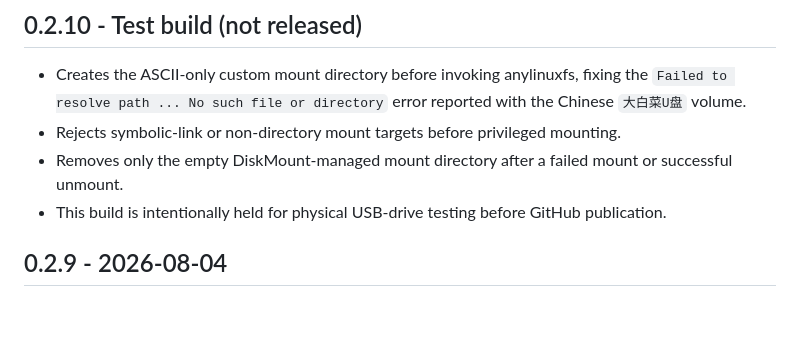
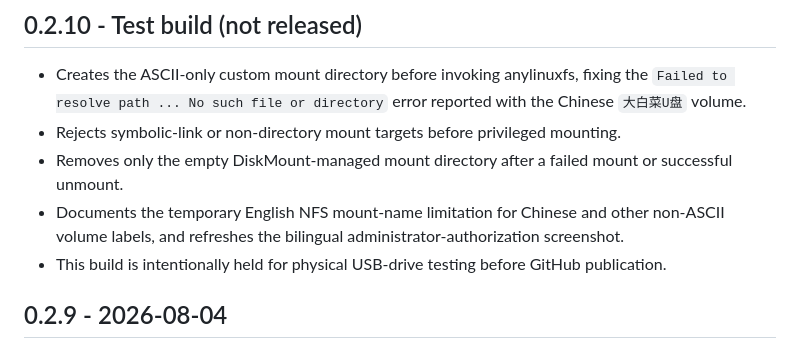
Before and after one commit to samni728/diskmount, a Markdown page: CHANGELOG.md, the part around the change. Drawn GitHub-style; blank space fills up the shorter version.

```diff
--- a/CHANGELOG.md
+++ b/CHANGELOG.md
@@ -5,6 +5,7 @@
 - Creates the ASCII-only custom mount directory before invoking anylinuxfs, fixing the `Failed to resolve path ... No such file or directory` error reported with the Chinese `大白菜U盘` volume.
 - Rejects symbolic-link or non-directory mount targets before privileged mounting.
 - Removes only the empty DiskMount-managed mount directory after a failed mount or successful unmount.
+- Documents the temporary English NFS mount-name limitation for Chinese and other non-ASCII volume labels, and refreshes the bilingual administrator-authorization screenshot.
 - This build is intentionally held for physical USB-drive testing before GitHub publication.
 
 ## 0.2.9 - 2026-08-04
```
Also changed, not shown: README.md (+11 -7 lines), README.zh-CN.md (+11 -7 lines).
